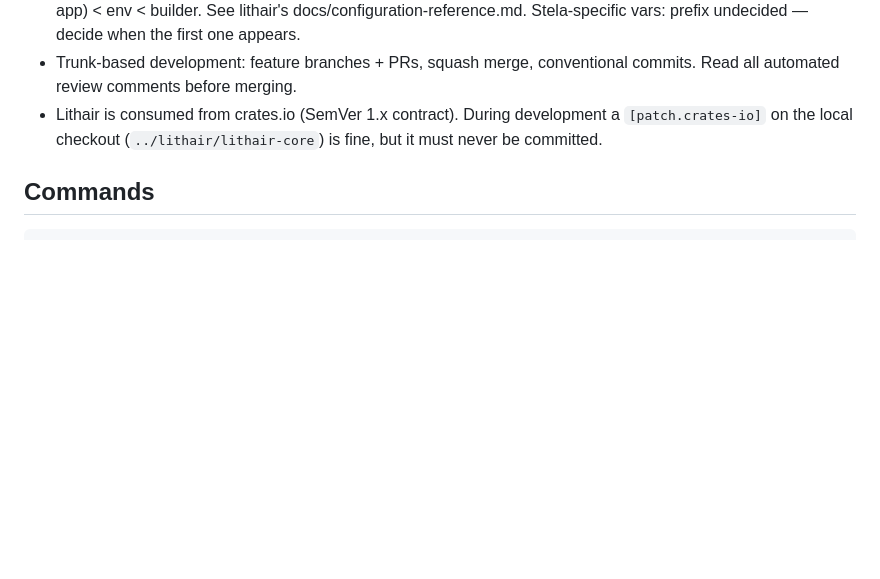
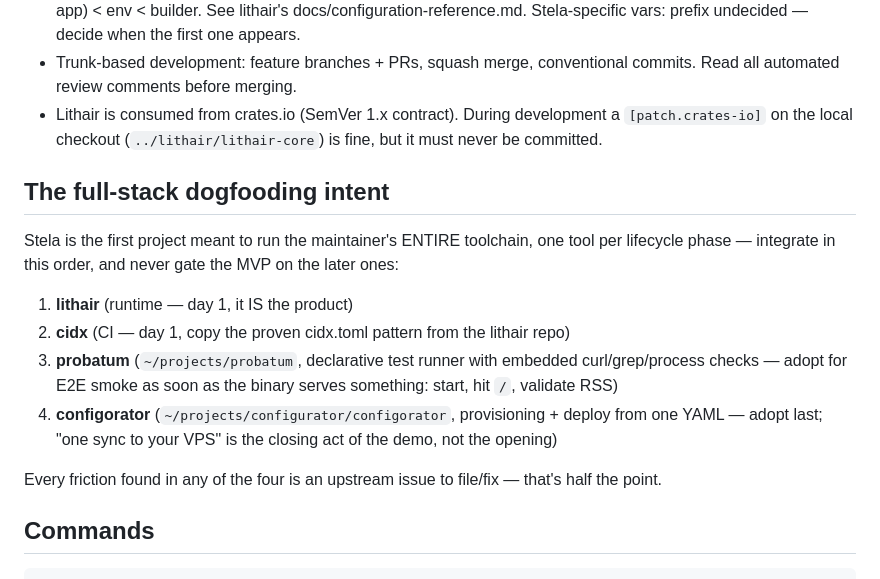
Before and after one commit to lithair/stela, a Markdown page: CLAUDE.md, the part around the change. Drawn GitHub-style; blank space fills up the shorter version.

Commit message:
docs: record the full-stack dogfooding intent and integration order
Co-Authored-By: Claude Fable 5 <noreply@anthropic.com>

````diff
--- a/CLAUDE.md
+++ b/CLAUDE.md
@@ -65,6 +65,24 @@ Zola-theme compatibility, any second front-end stack.
   development a `[patch.crates-io]` on the local checkout
   (`../lithair/lithair-core`) is fine, but it must never be committed.
 
+## The full-stack dogfooding intent
+
+Stela is the first project meant to run the maintainer's ENTIRE toolchain,
+one tool per lifecycle phase — integrate in this order, and never gate the
+MVP on the later ones:
+
+1. **lithair** (runtime — day 1, it IS the product)
+2. **cidx** (CI — day 1, copy the proven cidx.toml pattern from the lithair repo)
+3. **probatum** (`~/projects/probatum`, declarative test runner with embedded
+   curl/grep/process checks — adopt for E2E smoke as soon as the binary
+   serves something: start, hit `/`, validate RSS)
+4. **configorator** (`~/projects/configurator/configorator`, provisioning +
+   deploy from one YAML — adopt last; "one sync to your VPS" is the closing
+   act of the demo, not the opening)
+
+Every friction found in any of the four is an upstream issue to file/fix —
+that's half the point.
+
 ## Commands
 
 ```bash
````
